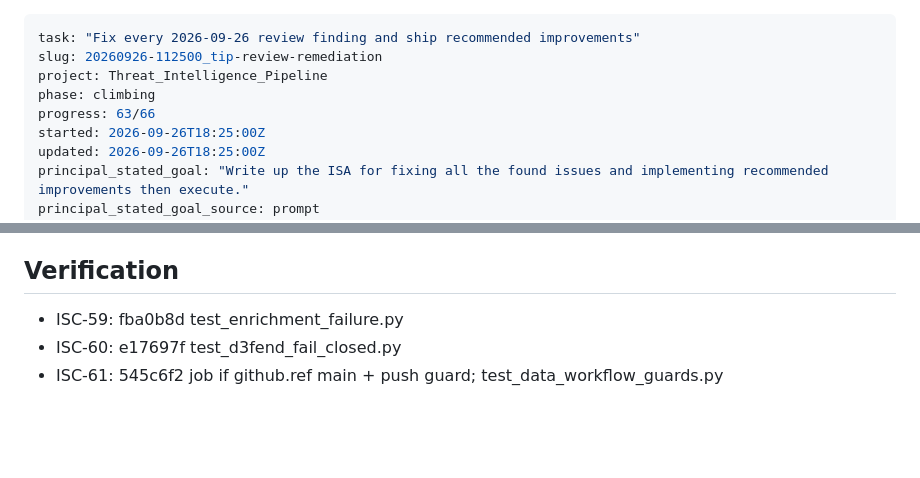
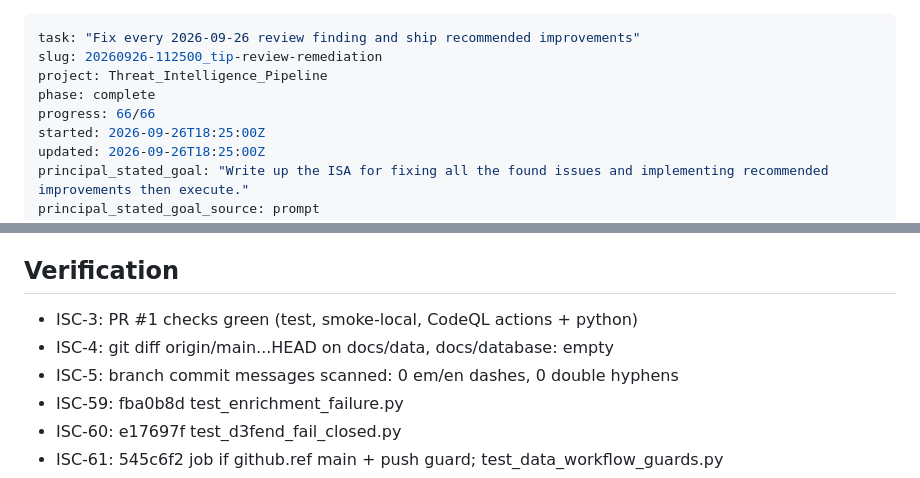
Before and after one commit to NullSpace-BitCradle/Threat_Intelligence_Pipeline, a Markdown page: ISA.md, 2 parts joined by grey strips. GitHub-like rendering; blank space fills up the shorter version.

Commit message:
docs(isa): all 66 claims closed, phase complete

```diff
--- a/ISA.md
+++ b/ISA.md
@@ -2,8 +2,8 @@
 task: "Fix every 2026-09-26 review finding and ship recommended improvements"
 slug: 20260926-112500_tip-review-remediation
 project: Threat_Intelligence_Pipeline
-phase: climbing
-progress: 63/66
+phase: complete
+progress: 66/66
 started: 2026-09-26T18:25:00Z
 updated: 2026-09-26T18:25:00Z
 principal_stated_goal: "Write up the ISA for fixing all the found issues and implementing recommended improvements then execute."
@@ -231,6 +231,9 @@ Why: the cross-vendor audit found fail-open paths inside records, not whole file
 
 ## Verification
 
+- ISC-3: PR #1 checks green (test, smoke-local, CodeQL actions + python)
+- ISC-4: git diff origin/main...HEAD on docs/data, docs/database: empty
+- ISC-5: branch commit messages scanned: 0 em/en dashes, 0 double hyphens
 - ISC-59: fba0b8d test_enrichment_failure.py
 - ISC-60: e17697f test_d3fend_fail_closed.py
 - ISC-61: 545c6f2 job if github.ref main + push guard; test_data_workflow_guards.py
```
Also changed, not shown: other parts of ISA.md (+3 -3 lines).
